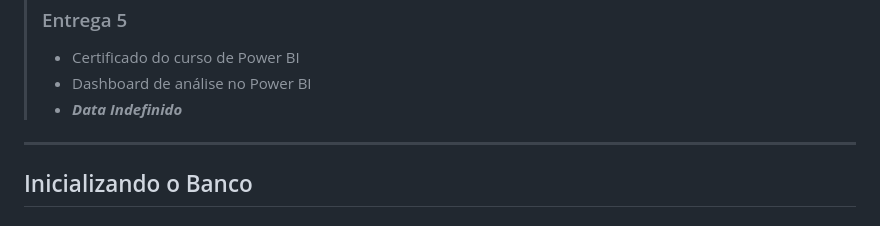
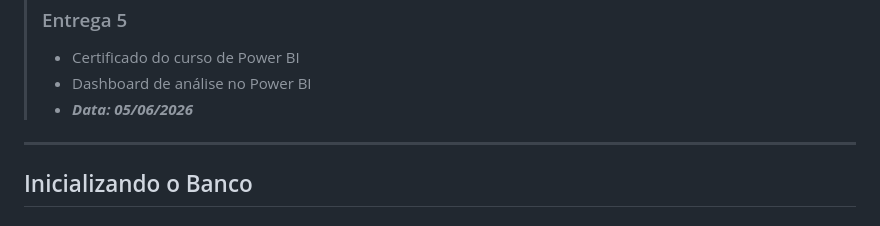
Before and after one commit to Impacto-Fatec-Mogi-das-Cruzes/Lab-Banco-de-Dados, a Markdown page: README.md, the part around the change. GitHub-like rendering.

Commit message:
docs: update README

```diff
--- a/README.md
+++ b/README.md
@@ -31,7 +31,7 @@ Arquivos para as entregas das atividades da matéria Laboratório de Banco de Da
 > ### Entrega 5
 > - Certificado do curso de Power BI
 > - Dashboard de análise no Power BI
-> - ***Data Indefinido***
+> - ***Data: 05/06/2026***
 ---
 
 ## Inicializando o Banco
```
